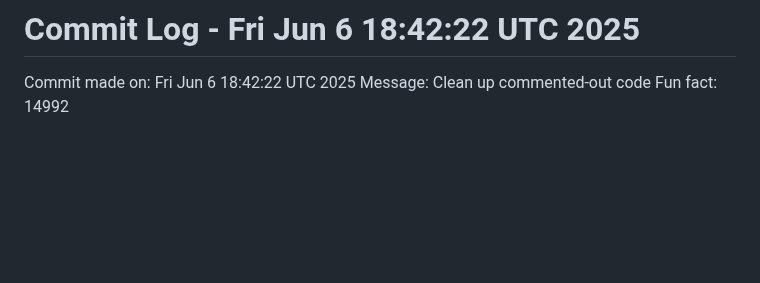
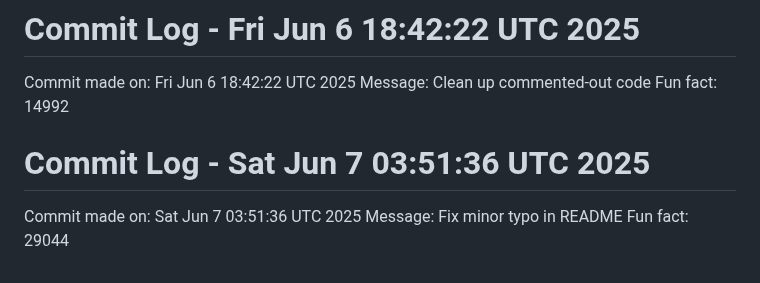
Before and after one commit to Kings-man-6969/Projects_6009, a Markdown page: NOTES.md, the part around the change. GitHub-like rendering; blank space fills up the shorter version.

Commit message:
Random commit - Fix minor typo in README

```diff
--- a/NOTES.md
+++ b/NOTES.md
@@ -154,3 +154,7 @@ Fun fact: 23776
 Commit made on: Fri Jun  6 18:42:22 UTC 2025
 Message: Clean up commented-out code
 Fun fact: 14992
+# Commit Log - Sat Jun  7 03:51:36 UTC 2025
+Commit made on: Sat Jun  7 03:51:36 UTC 2025
+Message: Fix minor typo in README
+Fun fact: 29044
```
